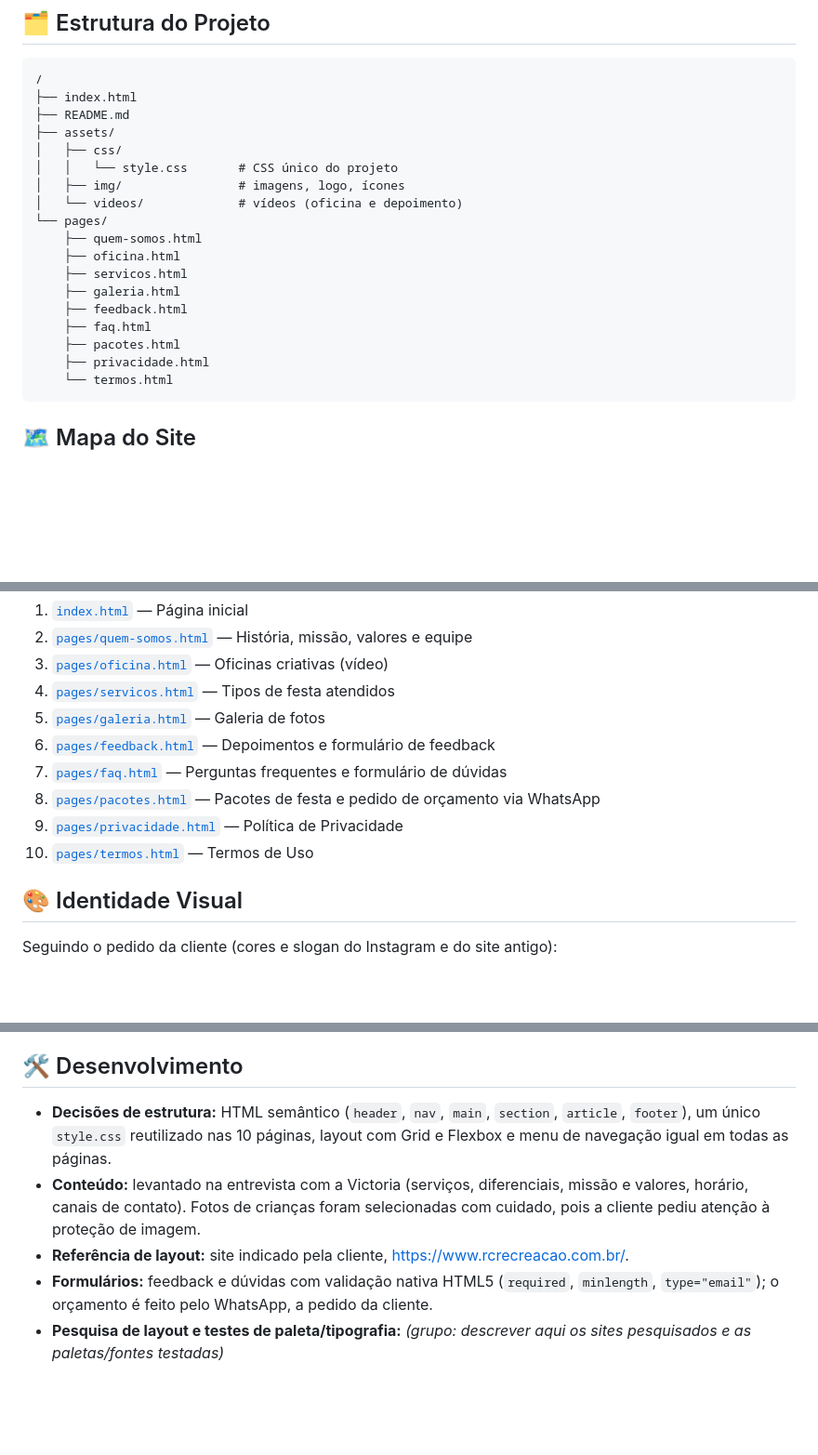
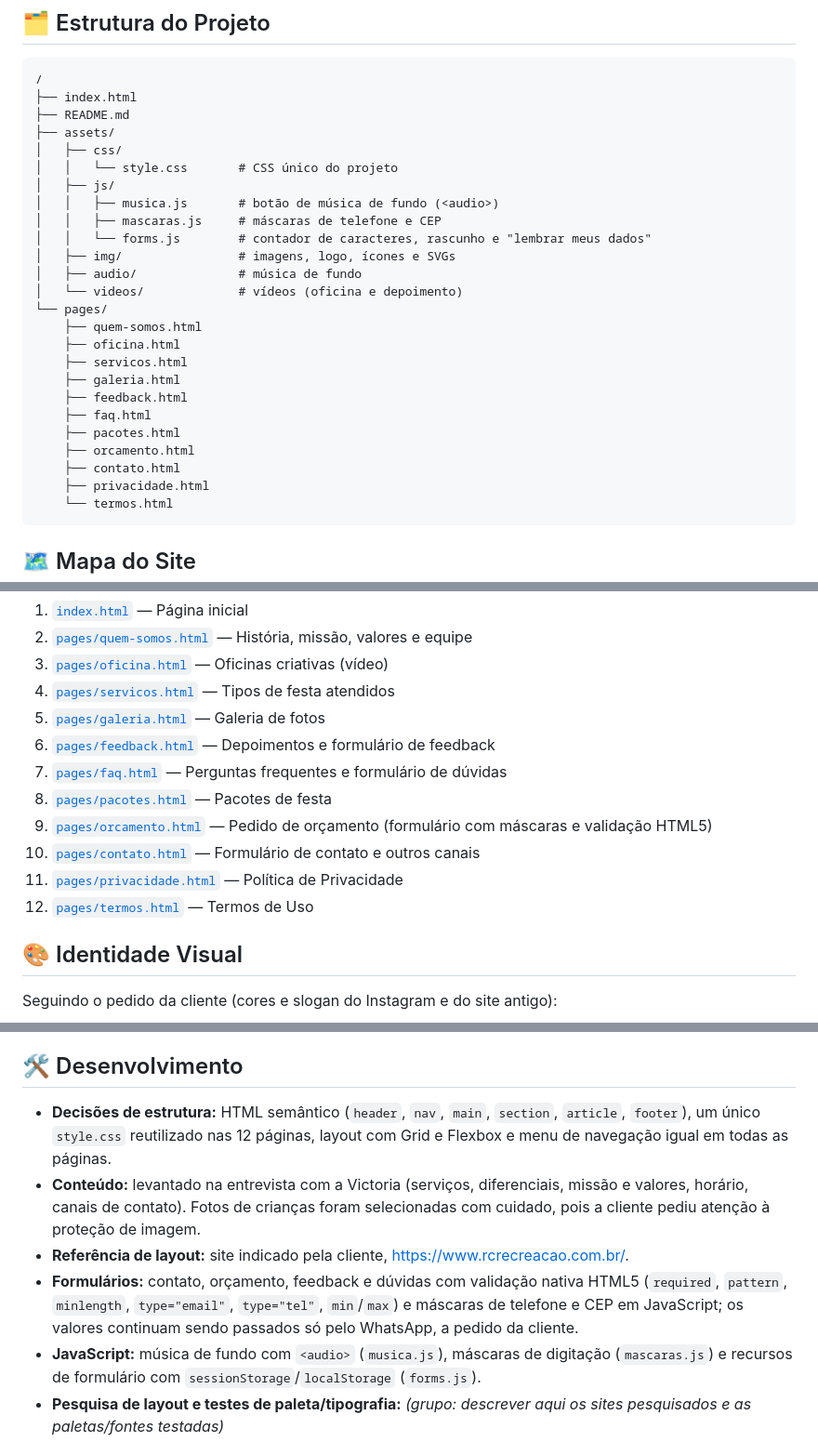
Before and after one commit to MarcosUkyo/MundoDaDiversao, a Markdown page: README.md, 3 parts joined by grey strips. Shown at 93% size. GitHub-like rendering; blank space fills up the shorter version.

Commit message:
V2.9.1 Atualizando a estrutura do README

````diff
--- a/README.md
+++ b/README.md
@@ -57,7 +59,12 @@ Durante a conversa, Victoria contou a história da empresa (criada em 2025 a par
 ├── assets/
 │   ├── css/
 │   │   └── style.css       # CSS único do projeto
-│   ├── img/                # imagens, logo, ícones
+│   ├── js/
+│   │   ├── musica.js       # botão de música de fundo (<audio>)
+│   │   ├── mascaras.js     # máscaras de telefone e CEP
+│   │   └── forms.js        # contador de caracteres, rascunho e "lembrar meus dados"
+│   ├── img/                # imagens, logo, ícones e SVGs
+│   ├── audio/              # música de fundo
 │   └── videos/             # vídeos (oficina e depoimento)
 └── pages/
     ├── quem-somos.html
@@ -67,6 +74,8 @@ Durante a conversa, Victoria contou a história da empresa (criada em 2025 a par
     ├── feedback.html
     ├── faq.html
     ├── pacotes.html
+    ├── orcamento.html
+    ├── contato.html
     ├── privacidade.html
     └── termos.html
 ```
@@ -80,9 +89,11 @@ Durante a conversa, Victoria contou a história da empresa (criada em 2025 a par
 5. [`pages/galeria.html`](https://marcosukyo.github.io/MundoDaDiversao/pages/galeria.html) — Galeria de fotos
 6. [`pages/feedback.html`](https://marcosukyo.github.io/MundoDaDiversao/pages/feedback.html) — Depoimentos e formulário de feedback
 7. [`pages/faq.html`](https://marcosukyo.github.io/MundoDaDiversao/pages/faq.html) — Perguntas frequentes e formulário de dúvidas
-8. [`pages/pacotes.html`](https://marcosukyo.github.io/MundoDaDiversao/pages/pacotes.html) — Pacotes de festa e pedido de orçamento via WhatsApp
-9. [`pages/privacidade.html`](https://marcosukyo.github.io/MundoDaDiversao/pages/privacidade.html) — Política de Privacidade
-10. [`pages/termos.html`](https://marcosukyo.github.io/MundoDaDiversao/pages/termos.html) — Termos de Uso
+8. [`pages/pacotes.html`](https://marcosukyo.github.io/MundoDaDiversao/pages/pacotes.html) — Pacotes de festa
+9. [`pages/orcamento.html`](https://marcosukyo.github.io/MundoDaDiversao/pages/orcamento.html) — Pedido de orçamento (formulário com máscaras e validação HTML5)
+10. [`pages/contato.html`](https://marcosukyo.github.io/MundoDaDiversao/pages/contato.html) — Formulário de contato e outros canais
+11. [`pages/privacidade.html`](https://marcosukyo.github.io/MundoDaDiversao/pages/privacidade.html) — Política de Privacidade
+12. [`pages/termos.html`](https://marcosukyo.github.io/MundoDaDiversao/pages/termos.html) — Termos de Uso
 
 ## 🎨 Identidade Visual
 
@@ -103,10 +114,11 @@ Tipografia: **Baloo 2** (títulos) e **Nunito** (texto corrido), via Google Font
 
 ## 🛠️ Desenvolvimento
 
-- **Decisões de estrutura:** HTML semântico (`header`, `nav`, `main`, `section`, `article`, `footer`), um único `style.css` reutilizado nas 10 páginas, layout com Grid e Flexbox e menu de navegação igual em todas as páginas.
+- **Decisões de estrutura:** HTML semântico (`header`, `nav`, `main`, `section`, `article`, `footer`), um único `style.css` reutilizado nas 12 páginas, layout com Grid e Flexbox e menu de navegação igual em todas as páginas.
 - **Conteúdo:** levantado na entrevista com a Victoria (serviços, diferenciais, missão e valores, horário, canais de contato). Fotos de crianças foram selecionadas com cuidado, pois a cliente pediu atenção à proteção de imagem.
 - **Referência de layout:** site indicado pela cliente, <https://www.rcrecreacao.com.br/>.
-- **Formulários:** feedback e dúvidas com validação nativa HTML5 (`required`, `minlength`, `type="email"`); o orçamento é feito pelo WhatsApp, a pedido da cliente.
+- **Formulários:** contato, orçamento, feedback e dúvidas com validação nativa HTML5 (`required`, `pattern`, `minlength`, `type="email"`, `type="tel"`, `min`/`max`) e máscaras de telefone e CEP em JavaScript; os valores continuam sendo passados só pelo WhatsApp, a pedido da cliente.
+- **JavaScript:** música de fundo com `<audio>` (`musica.js`), máscaras de digitação (`mascaras.js`) e recursos de formulário com `sessionStorage`/`localStorage` (`forms.js`).
 - **Pesquisa de layout e testes de paleta/tipografia:** _(grupo: descrever aqui os sites pesquisados e as paletas/fontes testadas)_
 
 ## 🤖 Uso de IA
````
Also changed, not shown: other parts of README.md (+2 -0 lines).
